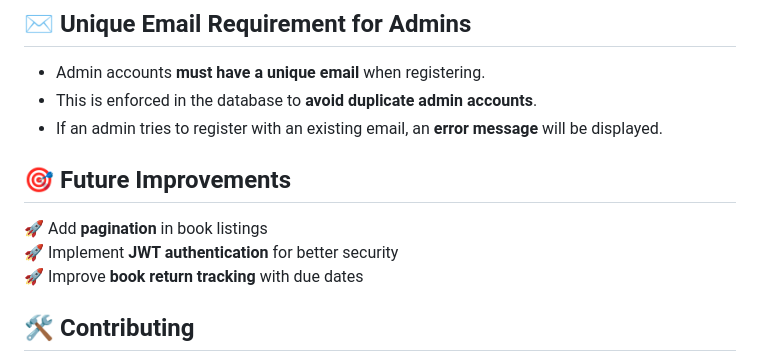
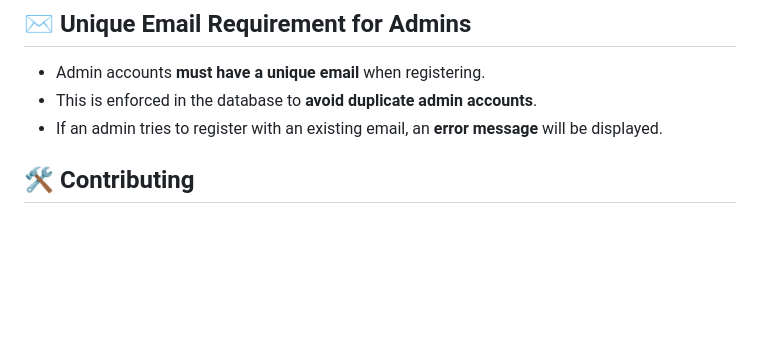
Before and after one commit to shreyash0019/librarymanagerPro, a Markdown page: README.md, the part around the change. Rendered like a GitHub page; blank space fills up the shorter version.

```diff
--- a/README.md
+++ b/README.md
@@ -102,10 +102,6 @@ http://127.0.0.1:8000/
 - This is enforced in the database to **avoid duplicate admin accounts**.
 - If an admin tries to register with an existing email, an **error message** will be displayed.
 
-## 🎯 Future Improvements
-🚀 Add **pagination** in book listings
-🚀 Implement **JWT authentication** for better security
-🚀 Improve **book return tracking** with due dates
 
 ## 🛠 Contributing
 Want to contribute? Feel free to **fork the repository**, create a new branch, and submit a **pull request (PR)**.
```
